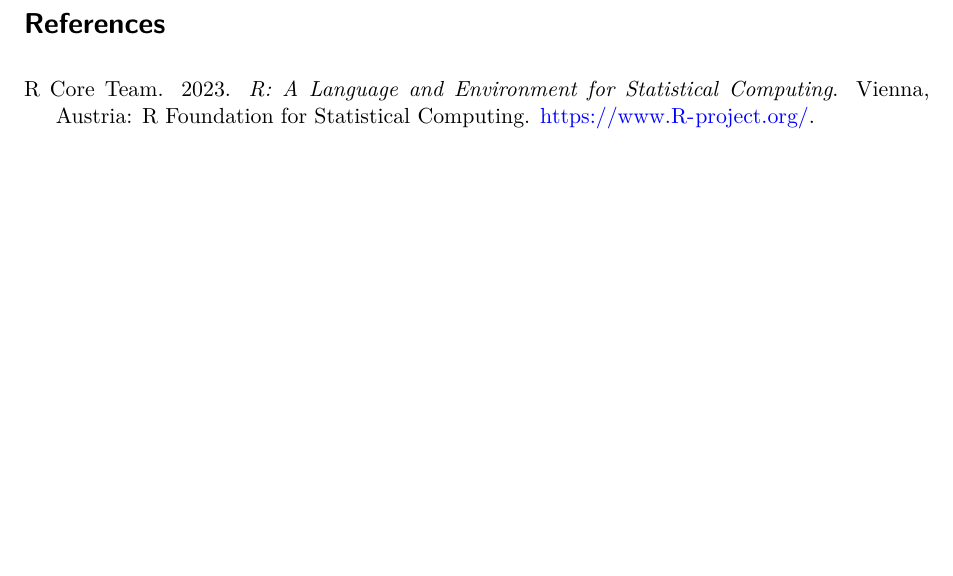
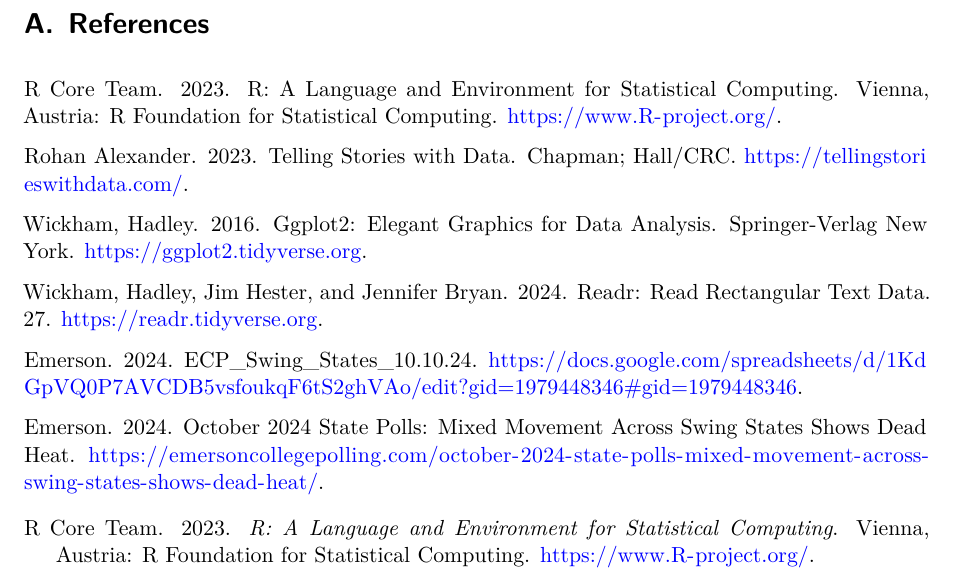
Before and after one commit to zero00499/2024_US_election_forecasting, a Quarto document (paper/paper.qmd): part of page 16 of 16, cut so that both start at the same text, the shorter picture padded with empty space. Rendered offline with R 4.5, knitr and Pandoc in place of Quarto, then LaTeX, with nearby package versions.

Commit message:
Update paper.qmd

```diff
--- a/paper/paper.qmd
+++ b/paper/paper.qmd
@@ -466,3 +466,17 @@
 
 
 # References
+R Core Team. 2023. R: A Language and Environment for Statistical Computing. Vienna,
+Austria: R Foundation for Statistical Computing. https://www.R-project.org/.
+
+Rohan Alexander. 2023. Telling Stories with Data. Chapman; Hall/CRC. https://tellingstorieswithdata.com/.
+
+Wickham, Hadley. 2016. Ggplot2: Elegant Graphics for Data Analysis. Springer-Verlag New
+York. https://ggplot2.tidyverse.org.
+
+Wickham, Hadley, Jim Hester, and Jennifer Bryan. 2024. Readr: Read Rectangular Text Data.
+27. https://readr.tidyverse.org.
+
+Emerson. 2024. ECP_Swing_States_10.10.24. https://docs.google.com/spreadsheets/d/1KdGpVQ0P7AVCDB5vsfoukqF6tS2ghVAo/edit?gid=1979448346#gid=1979448346.
+
+Emerson. 2024. October 2024 State Polls: Mixed Movement Across Swing States Shows Dead Heat. https://emersoncollegepolling.com/october-2024-state-polls-mixed-movement-across-swing-states-shows-dead-heat/.
```
